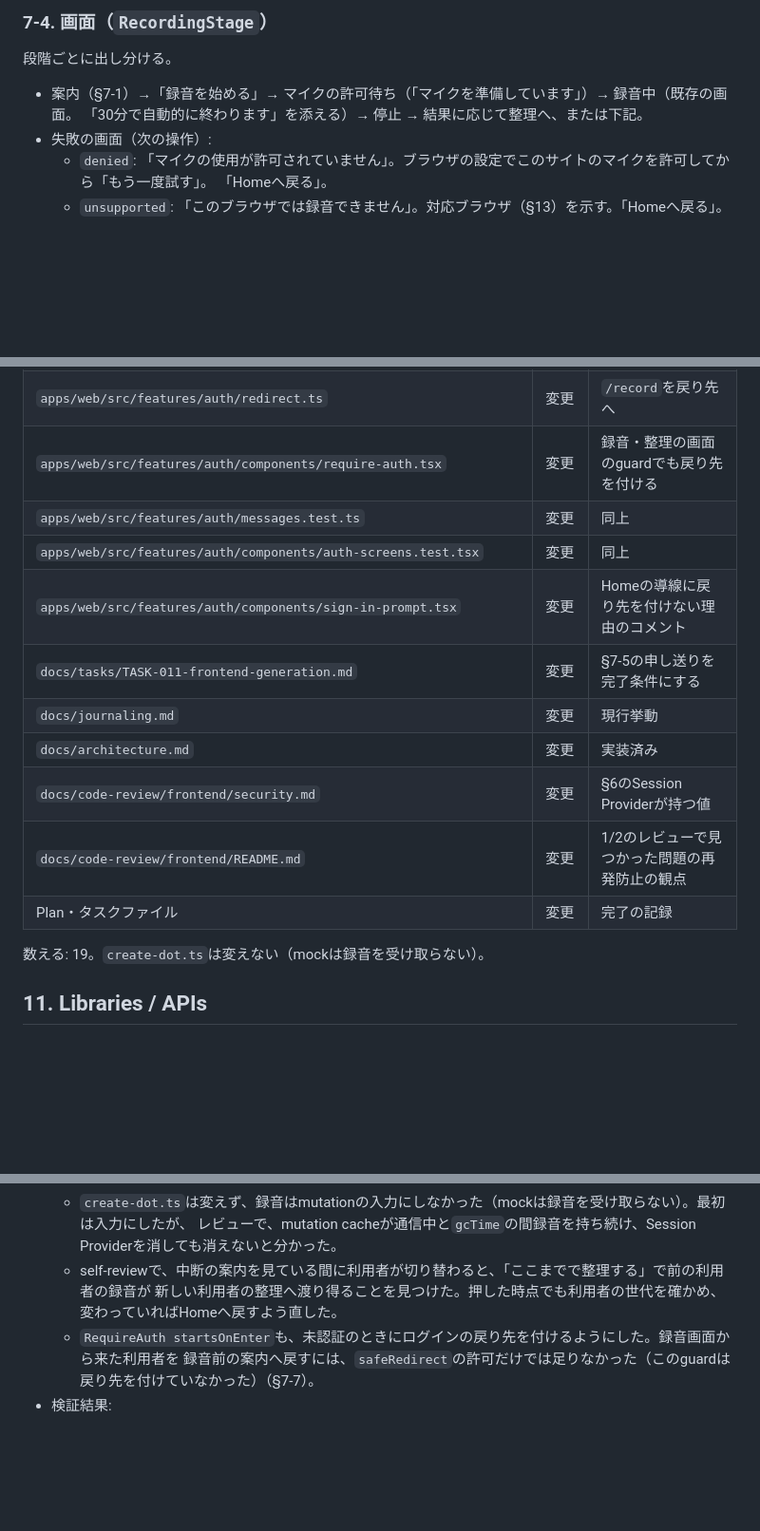
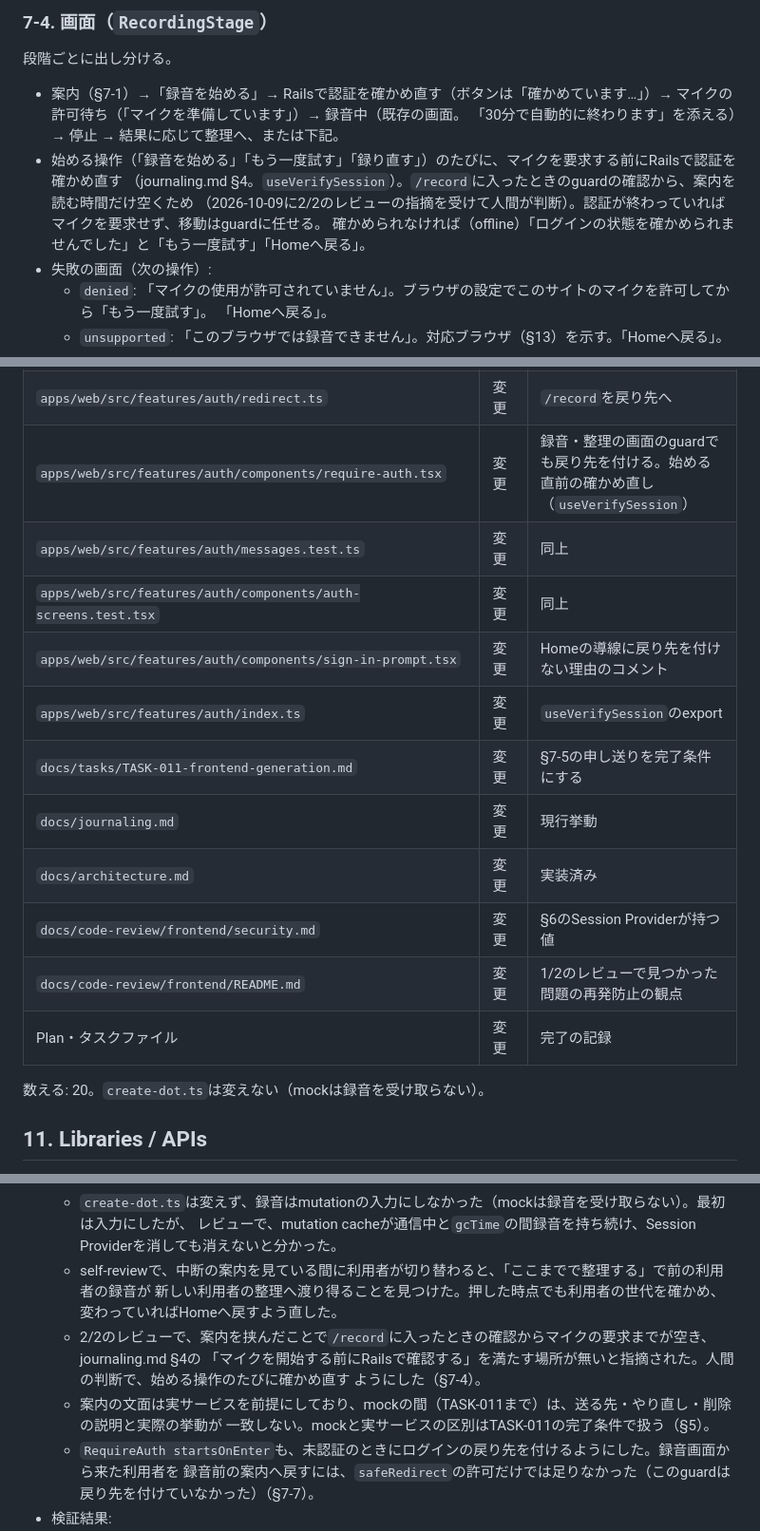
Before and after one commit to FujieMasaki/fod-app, a Markdown page: docs/implementation-plans/2026-10-09-task-010-recording-consent.md, 3 parts joined by grey strips. Shown at 95% size. Rendered like a GitHub page; blank space fills up the shorter version.

```diff
--- a/docs/implementation-plans/2026-10-09-task-010-recording-consent.md
+++ b/docs/implementation-plans/2026-10-09-task-010-recording-consent.md
@@ -164,8 +164,12 @@
 
 段階ごとに出し分ける。
 
-- 案内（§7-1）→「録音を始める」→ マイクの許可待ち（「マイクを準備しています」）→ 録音中（既存の画面。
+- 案内（§7-1）→「録音を始める」→ Railsで認証を確かめ直す（ボタンは「確かめています…」）→ マイクの許可待ち（「マイクを準備しています」）→ 録音中（既存の画面。
   「30分で自動的に終わります」を添える）→ 停止 → 結果に応じて整理へ、または下記。
+- 始める操作（「録音を始める」「もう一度試す」「録り直す」）のたびに、マイクを要求する前にRailsで認証を確かめ直す
+  （journaling.md §4。`useVerifySession`）。`/record`に入ったときのguardの確認から、案内を読む時間だけ空くため
+  （2026-10-09に2/2のレビューの指摘を受けて人間が判断）。認証が終わっていればマイクを要求せず、移動はguardに任せる。
+  確かめられなければ（offline）「ログインの状態を確かめられませんでした」と「もう一度試す」「Homeへ戻る」。
 - 失敗の画面（次の操作）:
   - `denied`: 「マイクの使用が許可されていません」。ブラウザの設定でこのサイトのマイクを許可してから「もう一度試す」。
     「Homeへ戻る」。
@@ -290,10 +294,11 @@ PR 2/2 `feat/task-010-2-recording-guide`（録音前の案内・受け渡せる
 | `apps/web/src/features/processing/components/processing-indicator/processing-indicator.test.tsx` | 変更 | 同上 |
 | `apps/web/src/features/processing/hooks/use-create-dot.ts` | 変更 | 録音を入力にしない理由を残す。mockは使わない |
 | `apps/web/src/features/auth/redirect.ts` | 変更 | `/record`を戻り先へ |
-| `apps/web/src/features/auth/components/require-auth.tsx` | 変更 | 録音・整理の画面のguardでも戻り先を付ける |
+| `apps/web/src/features/auth/components/require-auth.tsx` | 変更 | 録音・整理の画面のguardでも戻り先を付ける。始める直前の確かめ直し（`useVerifySession`） |
 | `apps/web/src/features/auth/messages.test.ts` | 変更 | 同上 |
 | `apps/web/src/features/auth/components/auth-screens.test.tsx` | 変更 | 同上 |
 | `apps/web/src/features/auth/components/sign-in-prompt.tsx` | 変更 | Homeの導線に戻り先を付けない理由のコメント |
+| `apps/web/src/features/auth/index.ts` | 変更 | `useVerifySession`のexport |
 | `docs/tasks/TASK-011-frontend-generation.md` | 変更 | §7-5の申し送りを完了条件にする |
 | `docs/journaling.md` | 変更 | 現行挙動 |
 | `docs/architecture.md` | 変更 | 実装済み |
@@ -301,7 +306,7 @@ PR 2/2 `feat/task-010-2-recording-guide`（録音前の案内・受け渡せる
 | `docs/code-review/frontend/README.md` | 変更 | 1/2のレビューで見つかった問題の再発防止の観点 |
 | Plan・タスクファイル | 変更 | 完了の記録 |
 
-数える: 19。`create-dot.ts`は変えない（mockは録音を受け取らない）。
+数える: 20。`create-dot.ts`は変えない（mockは録音を受け取らない）。
 
 ## 11. Libraries / APIs
 
@@ -365,6 +370,11 @@ PR 2/2 `feat/task-010-2-recording-guide`（録音前の案内・受け渡せる
     レビューで、mutation cacheが通信中と`gcTime`の間録音を持ち続け、Session Providerを消しても消えないと分かった。
   - self-reviewで、中断の案内を見ている間に利用者が切り替わると、「ここまでで整理する」で前の利用者の録音が
     新しい利用者の整理へ渡り得ることを見つけた。押した時点でも利用者の世代を確かめ、変わっていればHomeへ戻すよう直した。
+  - 2/2のレビューで、案内を挟んだことで`/record`に入ったときの確認からマイクの要求までが空き、journaling.md §4の
+    「マイクを開始する前にRailsで確認する」を満たす場所が無いと指摘された。人間の判断で、始める操作のたびに確かめ直す
+    ようにした（§7-4）。
+  - 案内の文面は実サービスを前提にしており、mockの間（TASK-011まで）は、送る先・やり直し・削除の説明と実際の挙動が
+    一致しない。mockと実サービスの区別はTASK-011の完了条件で扱う（§5）。
   - `RequireAuth startsOnEnter`も、未認証のときにログインの戻り先を付けるようにした。録音画面から来た利用者を
     録音前の案内へ戻すには、`safeRedirect`の許可だけでは足りなかった（このguardは戻り先を付けていなかった）（§7-7）。
 - 検証結果:
```
Also changed, not shown: docs/journaling.md (+7 -4 lines).
